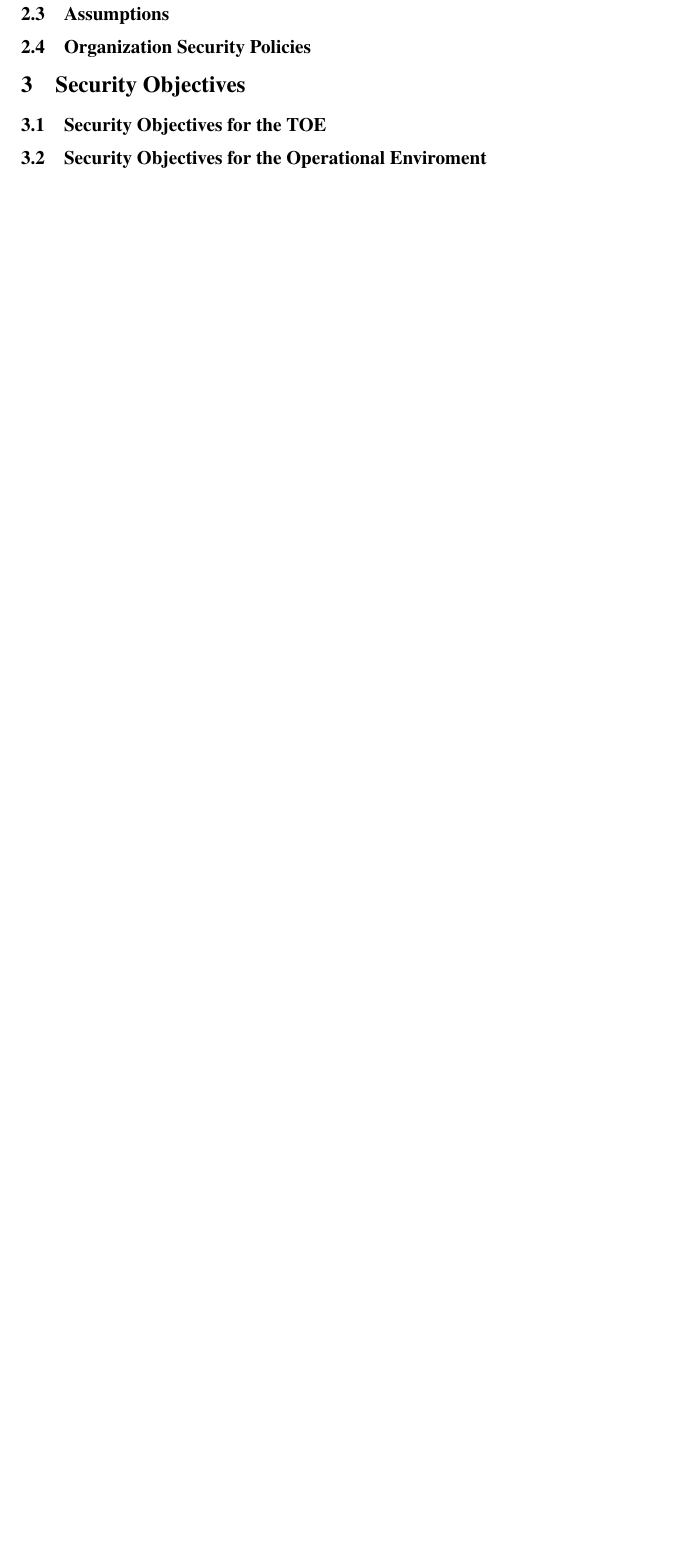
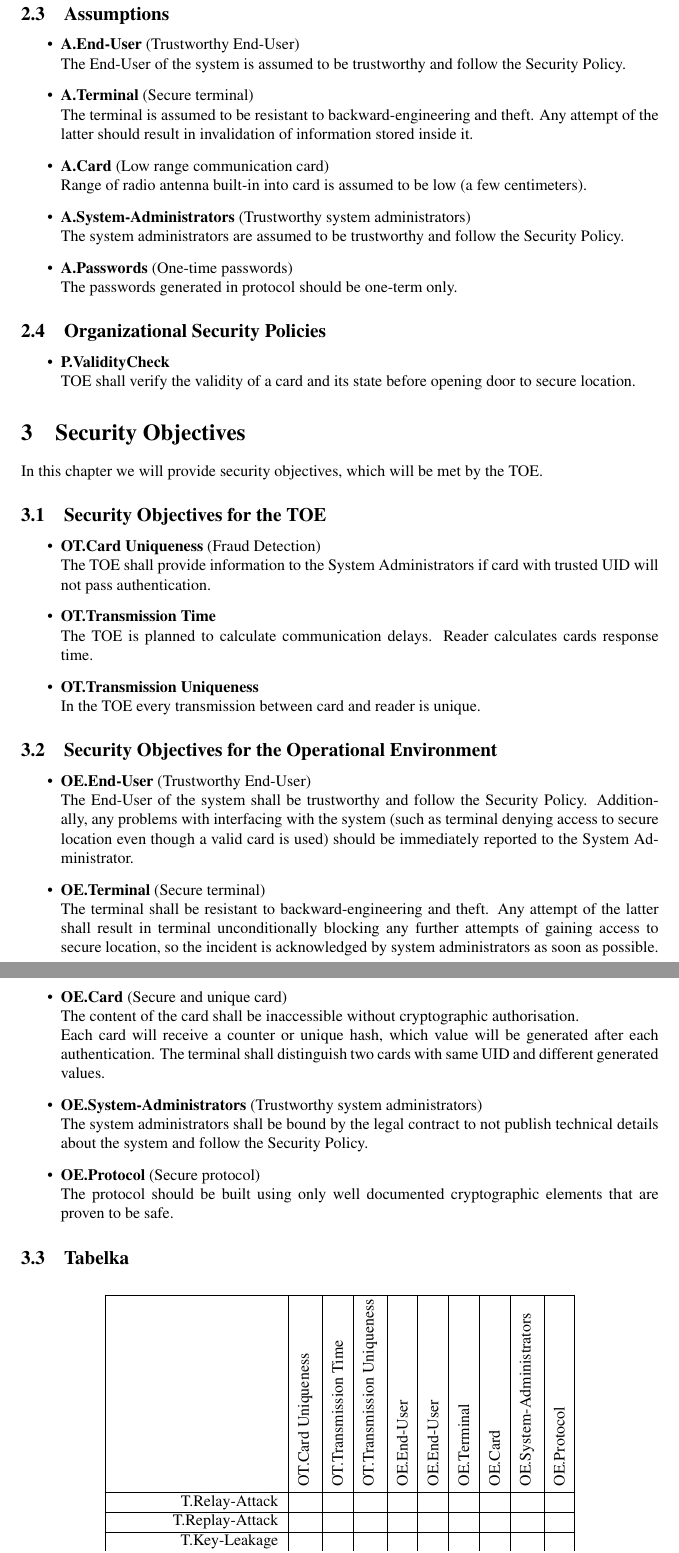
Before and after one commit to kubaplas/Cryptography-card-PP, a LaTeX document (cryptography-PP.tex): part of page 4 of 4 before the commit and two parts of pages 4 and 5 of 5 after it, the two joined at a grey line, cut so that both start at the same text, the shorter picture padded with empty space. Compiled offline with pdfLaTeX.

Commit message:
Poprawki po konsultacjach z Anią. Dodano tabelkę.

```diff
--- a/cryptography-PP.tex
+++ b/cryptography-PP.tex
@@ -27,8 +27,10 @@
 \usepackage{ifthen}
 \usepackage{tikz}
 \usepackage{hyperref}
+ \usepackage{array,multirow}
+ \usepackage{xcolor,colortbl}
 
-\definecolor{szary}{gray}{0.6}% jasnoszary
+\definecolor{light-gray}{gray}{0.95}
 
 \setlength{\textwidth}{400pt}
 \lstset{numbers=left,
@@ -134,8 +147,71 @@ and rest of actors
 
 \end{itemize}
 \subsection{Assumptions}
-\subsection{Organization Security Policies}
+
+\begin{itemize}
+
+\item \textbf{A.End-User} (Trustworthy End-User) \\
+The End-User of the system is assumed to be trustworthy and follow the Security Policy.
+
+\item \textbf{A.Terminal} (Secure terminal) \\
+The terminal is assumed to be resistant to backward-engineering and theft. Any attempt of the latter should result in invalidation of information stored inside it.
+
+\item \textbf{A.Card }(Low range communication card) \\
+Range of radio antenna built-in into card is assumed to be low (a few centimeters).
+
+\item \textbf{A.System-Administrators} (Trustworthy system administrators) \\
+The system administrators are assumed to be trustworthy and follow the Security Policy.
+
+\item \textbf{A.Passwords} (One-time passwords) \\ The passwords generated in protocol should be one-term only.
+\end{itemize}
+\subsection{Organizational Security Policies}
+
+
+\begin{itemize}
+	\item \textbf{P.ValidityCheck} \\ TOE shall verify the validity of a card and its state before opening door to secure location.
+\end{itemize}
 
 \section{Security Objectives}
+
+In this chapter we will provide security objectives, which will be met by the TOE.
+
 \subsection{Security Objectives for the TOE}
-\subsection{Security Objectives for the Operational Enviroment}
+\begin{itemize}
+\item \textbf{OT.Card Uniqueness} (Fraud Detection) \\ The TOE shall provide information to the System Administrators if card with trusted UID will not pass authentication.
+\item \textbf{OT.Transmission Time} \\The TOE is planned to calculate communication delays. Reader calculates cards response time.
+\item \textbf{OT.Transmission Uniqueness} \\ In the TOE every transmission between card and reader is unique.
+\end{itemize}
+
+
+\subsection{Security Objectives for the Operational Environment}
+\begin{itemize}
+
+\item \textbf{OE.End-User} (Trustworthy End-User) \\
+The End-User of the system shall be trustworthy and follow the Security Policy. Additionally, any problems with interfacing with the system (such as terminal denying access to secure location even though a valid card is used) should be immediately reported to the System Administrator.
+
+\item \textbf{OE.Terminal} (Secure terminal) \\
+The terminal shall be resistant to backward-engineering and theft. Any attempt of the latter shall result in terminal unconditionally blocking any further attempts of gaining access to secure location, so the incident is acknowledged by system administrators as soon as possible.
+
+\item \textbf{OE.Card} (Secure and unique card) \\
+The content of the card shall be inaccessible without cryptographic authorisation.\\
+Each card will receive a counter or unique hash, which value will be generated after each authentication. The terminal shall distinguish two cards with same UID and different generated values.
+
+\item \textbf{OE.System-Administrators} (Trustworthy system administrators) \\
+The system administrators shall be bound by the legal contract to not publish technical details about the system and follow the Security Policy.
+
+\item \textbf{OE.Protocol} (Secure protocol) \\
+The protocol should be built using only well documented cryptographic elements that are proven to be safe.
+\end{itemize}
+
+\subsection{Tabelka}
+
+ \begin{table}[!ht]
+ \centering
+ \begin{tabular}{|r|r|r|r|r|r|r|r|r|r|}
+ \hline
+& \multicolumn{1}{c|}{\rotatebox{90}{OT.Card Uniqueness }}  & \multicolumn{1}{c|}{\rotatebox{90}{OT.Transmission Time  }} & \multicolumn{1}{c|}{\rotatebox{90}{OT.Transmission Uniqueness  }}
+& \multicolumn{1}{c|}{\rotatebox{90}{OE.End-User  }} & \multicolumn{1}{c|}{\rotatebox{90}{OE.End-User  }} & \multicolumn{1}{c|}{\rotatebox{90}{OE.Terminal  }} &  \multicolumn{1}{c|}{\rotatebox{90}{OE.Card  }} & \multicolumn{1}{c|}{\rotatebox{90}{OE.System-Administrators  }} & \multicolumn{1}{c|}{\rotatebox{90}{OE.Protocol  }}\\
+ \hline
+T.Relay-Attack &&&&&&&&&\\ \hline
+ T.Replay-Attack &&&&&&&&&\\ \hline
+ T.Key-Leakage &&&&&&&&&\\ \hline
@@ -142,6 +225,12 @@ and rest of actors
+ \hline
+ \end{tabular}
+ \end{table}
 
 \section{Security Requirements}
 \section{Conformance Claims}
+
+
+
 
 \bibliographystyle{plain}
 
```
Also changed, not shown: bibliography.bib (+13 -12 lines), cryptography-PP.pdf, cryptography-PP.tex (44 more changed lines).
